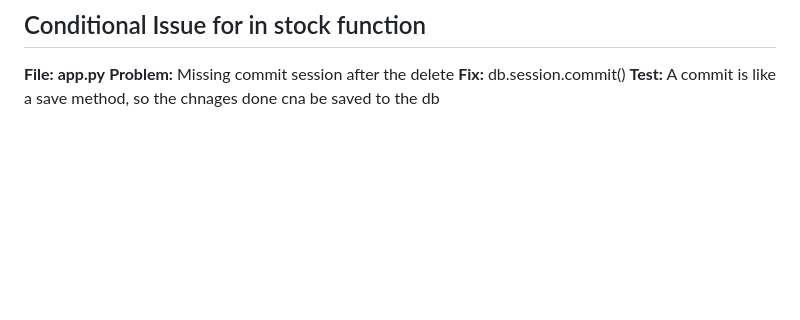
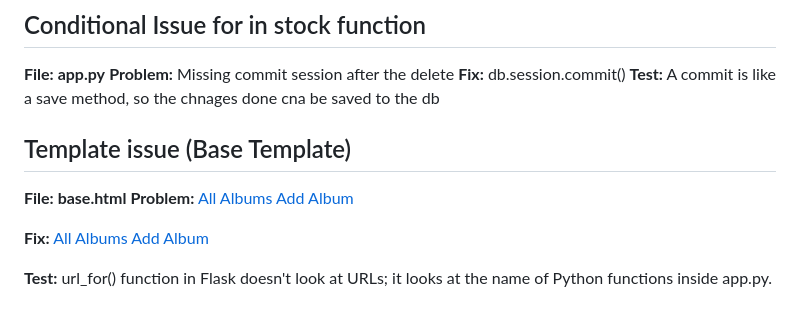
Before and after one commit to Rama-Chaker/582-31B-VA-AdvWebProg, a Markdown page: Class21/exam2/DEBUGGING_REPORT.md, the part around the change. Rendered like a GitHub page; blank space fills up the shorter version.

Commit message:
Updated the report to show till now what changes were made.

```diff
--- a/Class21/exam2/DEBUGGING_REPORT.md
+++ b/Class21/exam2/DEBUGGING_REPORT.md
@@ -183,3 +183,16 @@ Missing commit session after the delete
 db.session.commit()
 **Test:**
 A commit is like a save method, so the chnages done cna be saved to the db
+
+## Template issue (Base Template)
+**File: base.html**
+**Problem:**
+ <a href="{{ url_for('albums') }}"> All Albums </a>
+<a href="{{ url_for('add') }}"> Add Album </a>
+
+**Fix:**
+ <a href="{{ url_for('index') }}"> All Albums </a>
+<a href="{{ url_for('add_album') }}"> Add Album </a>
+
+**Test:**
+url_for() function in Flask doesn't look at URLs; it looks at the name of Python functions inside app.py.
```
